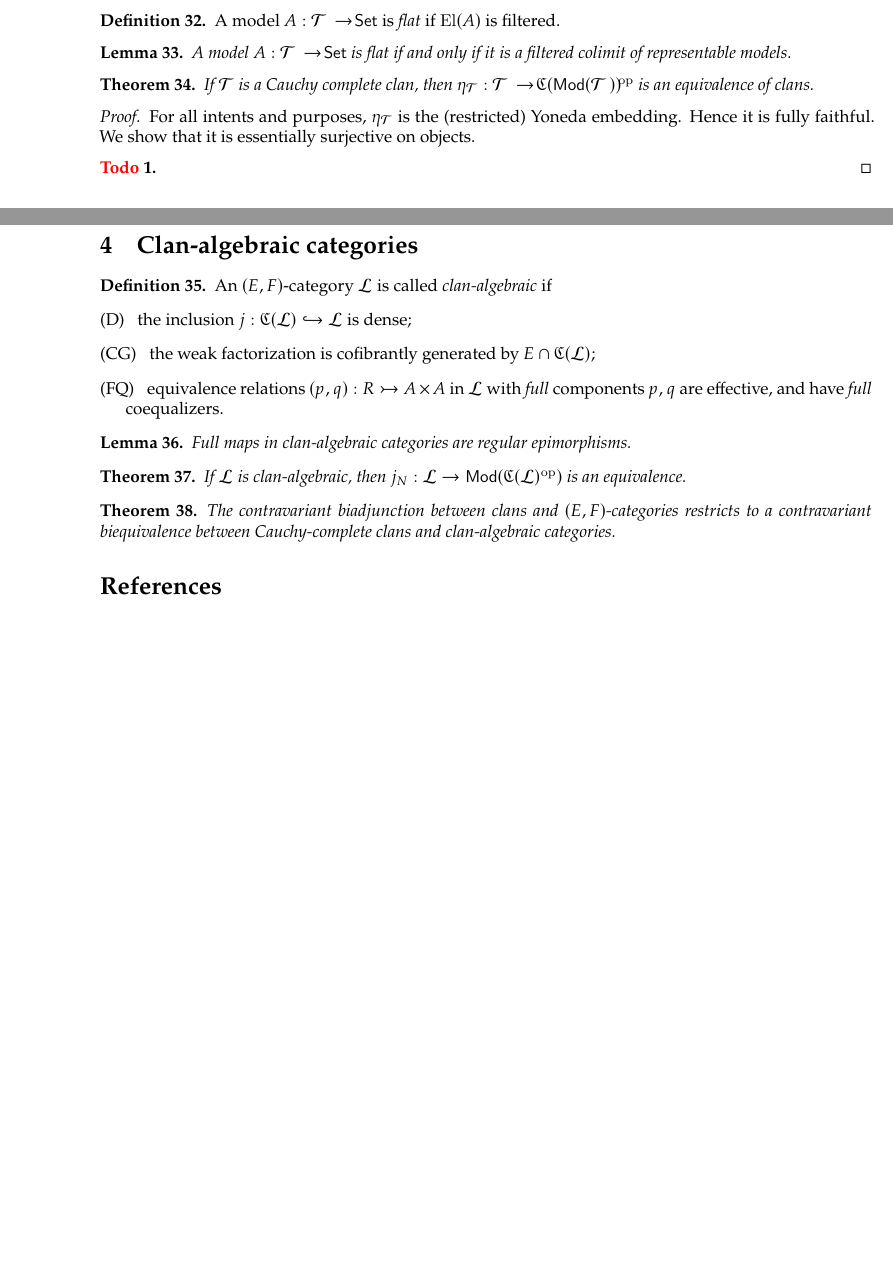
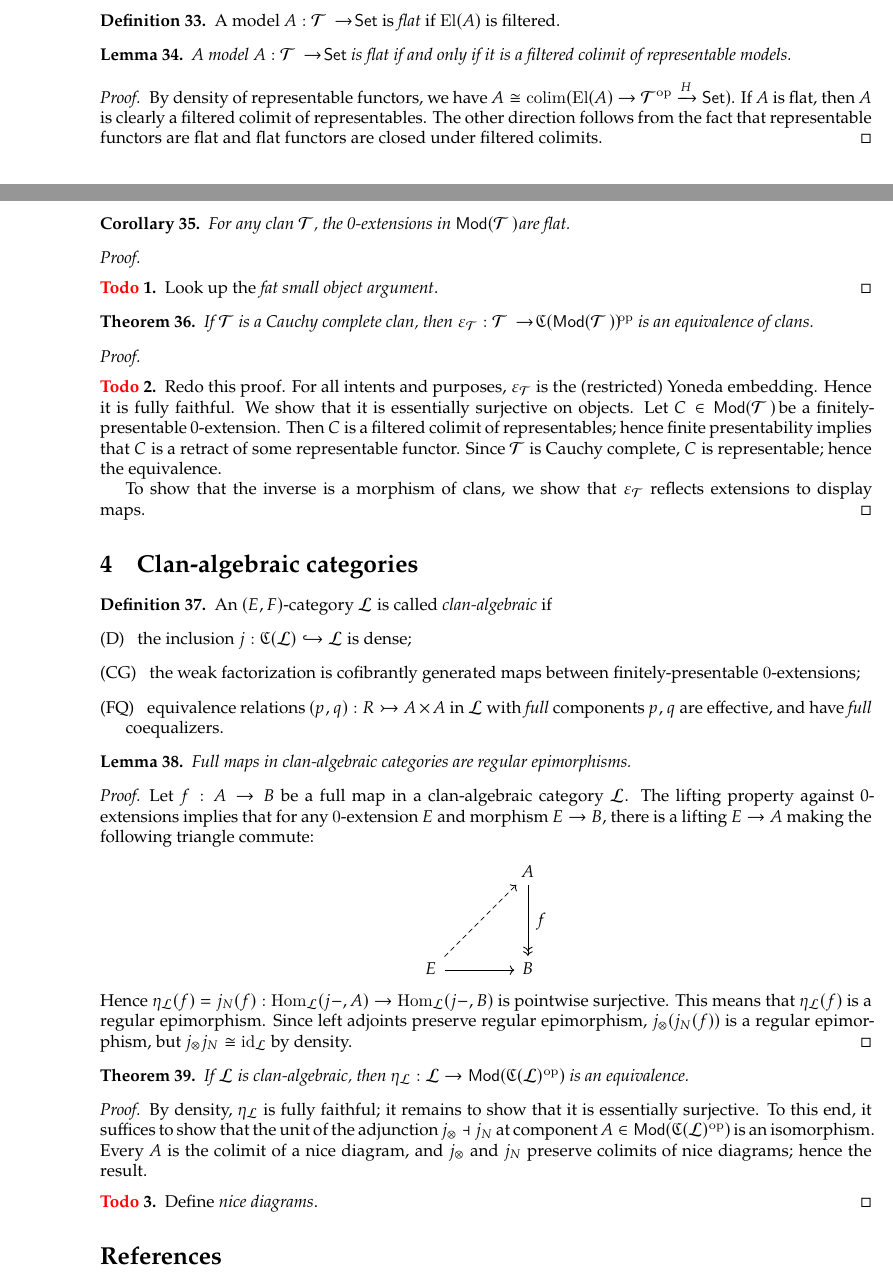
Before and after one commit to burakkukohi/gu-logic, a LaTeX document (clan.tex, which reads macros.sty): two parts of pages 4 and 5 of 5, joined at a grey line, cut so that both start at the same text, the shorter picture padded with empty space. Compiled offline with XeLaTeX.

Commit message:
added content

```diff
--- a/clan.tex
+++ b/clan.tex
@@ -316,15 +320,32 @@ The problem is that we do not know how to equip this category with a class of di
 \begin{lemma}
   A model $A : \cT \to \Set$ is flat if and only if it is a filtered colimit of representable models.
 \end{lemma}
+\begin{proof}
+  By density of representable functors, we have $A \iso \colim(\El(A) \to \cT\op \xto{H} \Set)$.
+  If $A$ is flat, then $A$ is clearly a filtered colimit of representables.
+  The other direction follows from the fact that representable functors are flat and flat functors are closed under filtered colimits.
+\end{proof}
+
+\begin{corollary}
+  For any clan $\cT$, the 0-extensions in $\Mod(\cT)$ are flat.
+\end{corollary}
+\begin{proof}
+  \todo Look up the \emph{fat small object argument}.
+\end{proof}
 
 \begin{theorem}
-  If $\cT$ is a Cauchy complete clan, then $\eta_{\cT} : \cT \to \fC(\Mod(\cT))\op$ is an equivalence of clans.
+  If $\cT$ is a Cauchy complete clan, then $\varepsilon_{\cT} : \cT \to \fC(\Mod(\cT))\op$ is an equivalence of clans.
 \end{theorem}
 \begin{proof}
-  For all intents and purposes, $\eta_{\cT}$ is the (restricted) Yoneda embedding.
+  \todo Redo this proof.
+  For all intents and purposes, $\varepsilon_{\cT}$ is the (restricted) Yoneda embedding.
   Hence it is fully faithful.
   We show that it is essentially surjective on objects.
-  \todo
+  Let $C \in \Mod(\cT)$ be a finitely-presentable 0-extension.
+  Then $C$ is a filtered colimit of representables; hence finite presentability implies that $C$ is a retract of some representable functor.
+  Since $\cT$ is Cauchy complete, $C$ is representable; hence the equivalence.
+
+  To show that the inverse is a morphism of clans, we show that $\varepsilon_{\cT}$ reflects extensions to display maps.
 \end{proof}
 
 \section{Clan-algebraic categories}
@@ -333,7 +354,7 @@ The problem is that we do not know how to equip this category with a class of di
   An $(E,F)$-category $\cL$ is called \emph{clan-algebraic} if
   \begin{enumerate}
   \item[(D)] the inclusion $j : \fC(\cL) \into \cL$ is dense;
-  \item[(CG)] the weak factorization is cofibrantly generated by $E \cap \fC(\cL)$;
+  \item[(CG)] the weak factorization is cofibrantly generated maps between finitely-presentable $0$-extensions;
   \item[(FQ)] equivalence relations $(p,q) : R \mono A \times A$ in $\cL$ with \emph{full} components $p, q$ are effective, and have \emph{full} coequalizers.
   \end{enumerate}
 \end{definition}
@@ -341,14 +362,33 @@ The problem is that we do not know how to equip this category with a class of di
 \begin{lemma}
   Full maps in clan-algebraic categories are regular epimorphisms.
 \end{lemma}
+\begin{proof}
+  Let $f : A \to B$ be a full map in a clan-algebraic category $\cL$.
+  The lifting property against 0-extensions implies that for any $0$-extension $E$ and morphism $E \to B$, there is a lifting $E \to A$ making the following triangle commute:
+  \begin{center}
+    \begin{tikzpicture}[diagram]
+      \node (1) {$A$};
+      \node (2) [below = of 1] {$B$};
+      \node (3) [left = of 2] {$E$};
+      \draw [->>] (1) to node {$f$} (2);
+      \draw [->] (3) to node {} (2);
+      \draw [->,exists] (3) to node {} (1);
+    \end{tikzpicture}
+  \end{center}
+  Hence $\eta_{\cL}(f) = j_{N}(f) : \Hom{\cL}(j-,A) \to \Hom{\cL}(j-,B)$ is pointwise surjective.
+  This means that $\eta_{\cL}(f)$ is a regular epimorphism.
+  Since left adjoints preserve regular epimorphism, $j_{\otimes}(j_N(f))$ is a regular epimorphism, but $j_{\otimes}j_N \iso \id{\cL}$ by density.
+\end{proof}
 
 \begin{theorem}
-  If $\cL$ is clan-algebraic, then $j_N : \cL \to \Mod(\fC(\cL)\op)$ is an equivalence.
+  If $\cL$ is clan-algebraic, then $\eta_{\cL} : \cL \to \Mod(\fC(\cL)\op)$ is an equivalence.
 \end{theorem}
-
-\begin{theorem}
-  The contravariant biadjunction between clans and $(E,F)$-categories restricts to a contravariant biequivalence between Cauchy-complete clans and clan-algebraic categories.
-\end{theorem}
+\begin{proof}
+  By density, $\eta_{\cL}$ is fully faithful; it remains to show that it is essentially surjective.
+  To this end, it suffices to show that the unit of the adjunction $j_{\otimes} \adj j_{N}$ at component $A \in \Mod(\fC(\cL)\op)$ is an isomorphism.
+  Every $A$ is the colimit of a nice diagram, and $j_{\otimes}$ and $j_N$ preserve colimits of nice diagrams; hence the result.
+  \todo Define \emph{nice diagrams}.
+\end{proof}
 
 \printbibliography
 \end{document}
--- a/macros.sty
+++ b/macros.sty
@@ -2,8 +2,10 @@
 \RequirePackage[utf8]{inputenc}
 \DeclareFontFamily{U}{min}{}
 \DeclareFontShape{U}{min}{m}{n}{<-> udmj30}{}
-\newcommand\yon{\!\text{\usefont{U}{min}{m}{n}\symbol{'207}}\!}
+\newcommand{\yon}{\!\text{\usefont{U}{min}{m}{n}\symbol{'210}}\!}
 \newcommand{\id}[1]{\mathrm{id}_{#1}}
+
+\let\xto\xrightarrow
 
 % Blackboard bold, bold, and calligraphic characters
 
```
Also changed, not shown: clan.tex (8 more changed lines).
